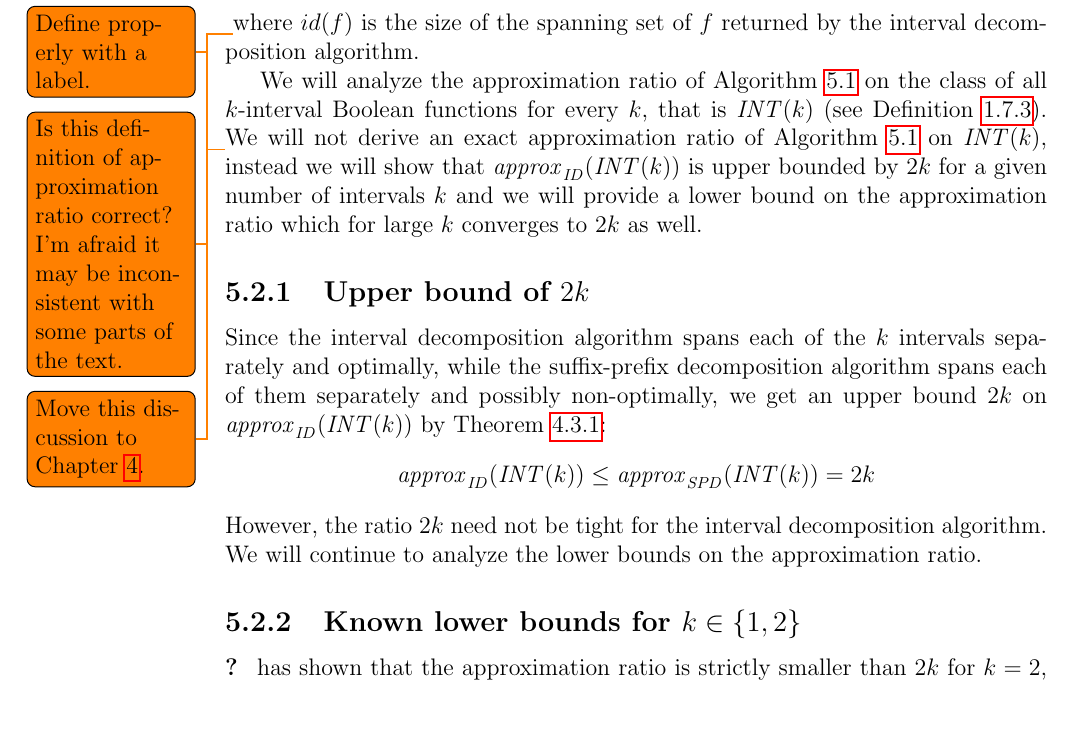
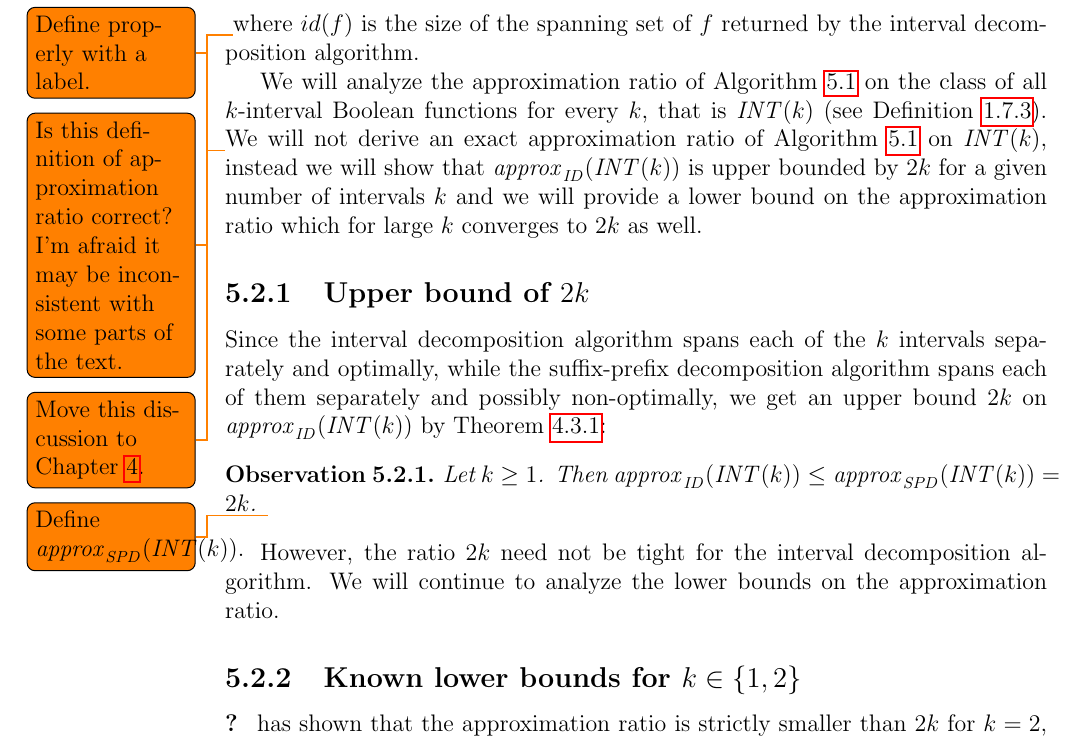
Before and after one commit to filipbartek/ibf, a LaTeX thesis (thesis.tex, which reads thesis/betterapprox.tex): part of page 35 of 51, cut so that both start at the same text, the shorter picture padded with empty space. Compiled offline with pdfLaTeX.

Commit message:
Label an observation

```diff
--- a/thesis/betterapprox.tex
+++ b/thesis/betterapprox.tex
@@ -112,9 +112,14 @@ while the suffix-prefix decomposition algorithm
 spans each of them separately and possibly non-optimally,
 we get an upper bound $2k$
 on $\approxidintk$ by \cref{theorem:2kapproxratio}:
-$$
-\approxidintk \leq \approxspdintk = 2k
-$$
+
+\begin{observation}
+\label{observation:approxidintkupper}
+Let $k \geq 1$.
+Then $\approxidintk \leq \approxspdintk = 2k$.
+\todo{Define $\approxspdintk$.}
+\end{observation}
+
 However,
 the ratio $2k$ need not be tight
 for the interval decomposition algorithm.
```
